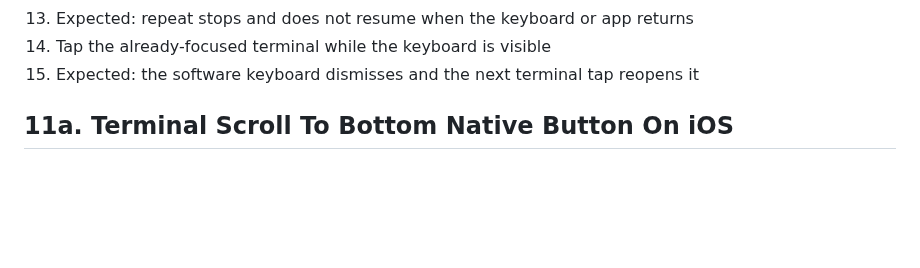
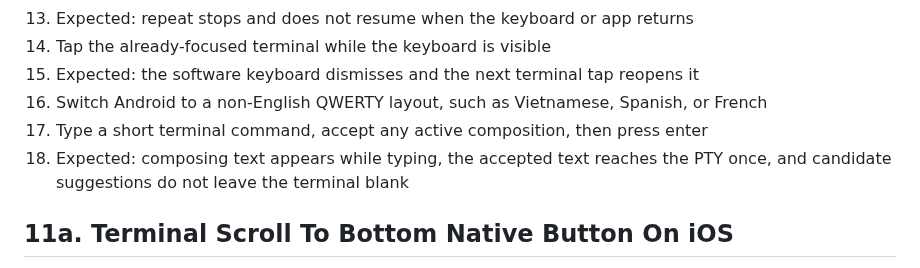
Before and after one commit to tanlethanh/zedra, a Markdown page: docs/MANUAL_TEST.md, the part around the change. GitHub-like rendering; blank space fills up the shorter version.

Commit message:
fix(android): handle non-English keyboard composition
Advance the vendored GPUI Android bridge so IMEs that finalize composition without commitText still commit the marked text, and document the Android non-English QWERTY manual check for issue #121.

Co-authored-by: Codex <codex@openai.com>

```diff
--- a/docs/MANUAL_TEST.md
+++ b/docs/MANUAL_TEST.md
@@ -547,6 +547,10 @@ printf '\033]8;;file:///tmp/zedra-long-code.rs:41:1\033\\/tmp/zedra-long-code.rs
 13. Expected: repeat stops and does not resume when the keyboard or app returns
 14. Tap the already-focused terminal while the keyboard is visible
 15. Expected: the software keyboard dismisses and the next terminal tap reopens it
+16. Switch Android to a non-English QWERTY layout, such as Vietnamese, Spanish, or French
+17. Type a short terminal command, accept any active composition, then press enter
+18. Expected: composing text appears while typing, the accepted text reaches the PTY once, and
+    candidate suggestions do not leave the terminal blank
 
 ## 11a. Terminal Scroll To Bottom Native Button On iOS
 
```
